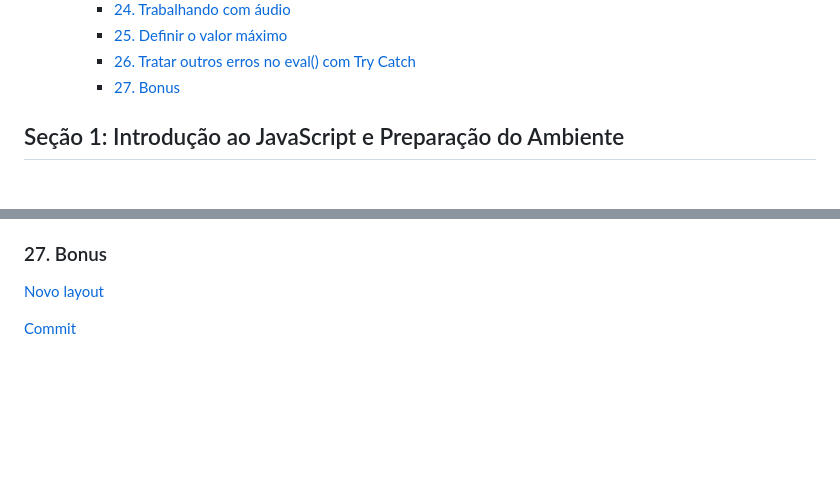
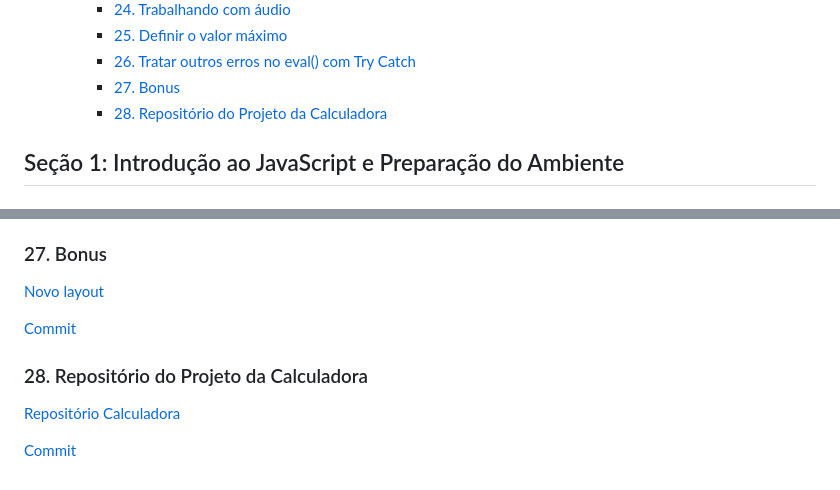
Before and after one commit to Alexandresl/curso-javascript, a Markdown page: README.md, 2 parts joined by grey strips. Rendered like a GitHub page; blank space fills up the shorter version.

Commit message:
28. Repositório do Projeto da Calculadora

```diff
--- a/README.md
+++ b/README.md
@@ -30,6 +30,7 @@
 		- [25. Definir o valor máximo](#25-definir-o-valor-máximo)
 		- [26. Tratar outros erros no eval() com Try Catch](#26-tratar-outros-erros-no-eval-com-try-catch)
 		- [27. Bonus](#27-bonus)
+		- [28. Repositório do Projeto da Calculadora](#28-repositório-do-projeto-da-calculadora)
 
 ## Seção 1: Introdução ao JavaScript e Preparação do Ambiente
 
@@ -147,4 +148,10 @@
 
 [Novo layout](https://github.com/hcodebr/curso-javascript-projeto-calculadora-win)
 
+[Commit](https://github.com/Alexandresl/curso-javascript/commit/d20eac2ff7bcaf11b781e19a73e514444365b5f5)
+
+### 28. Repositório do Projeto da Calculadora
+
+[Repositório Calculadora](https://github.com/hcodebr/curso-javascript-projeto-calculadora-clone-final)
+
 [Commit]()
```
